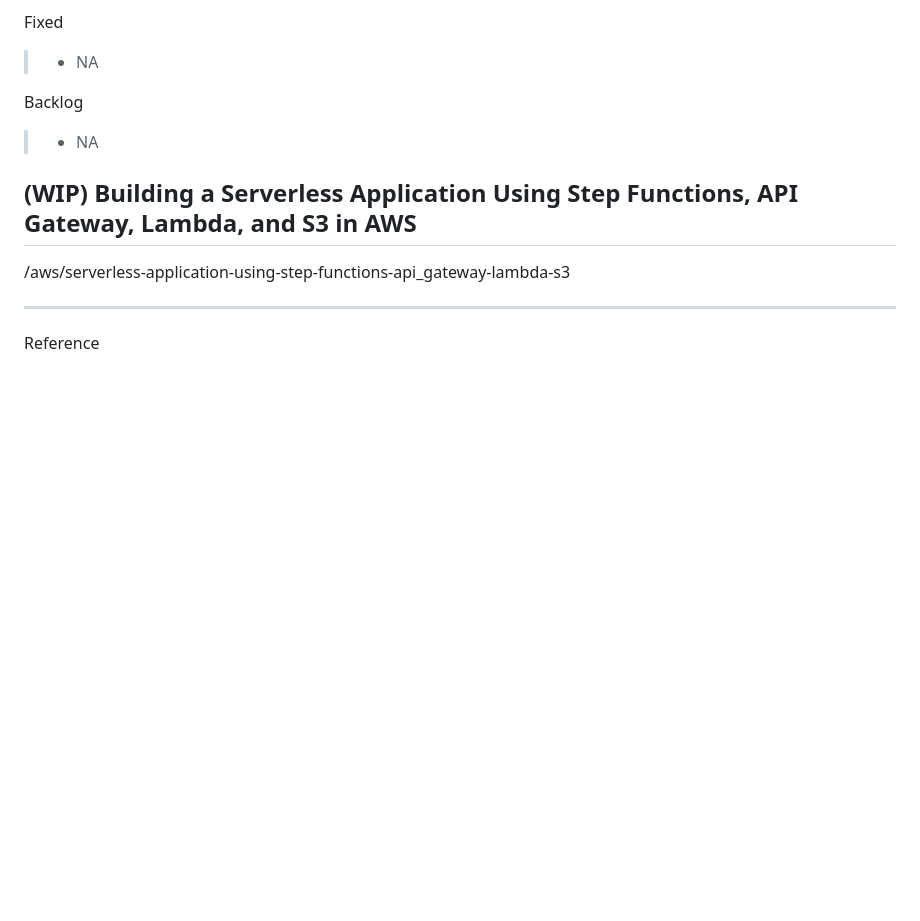
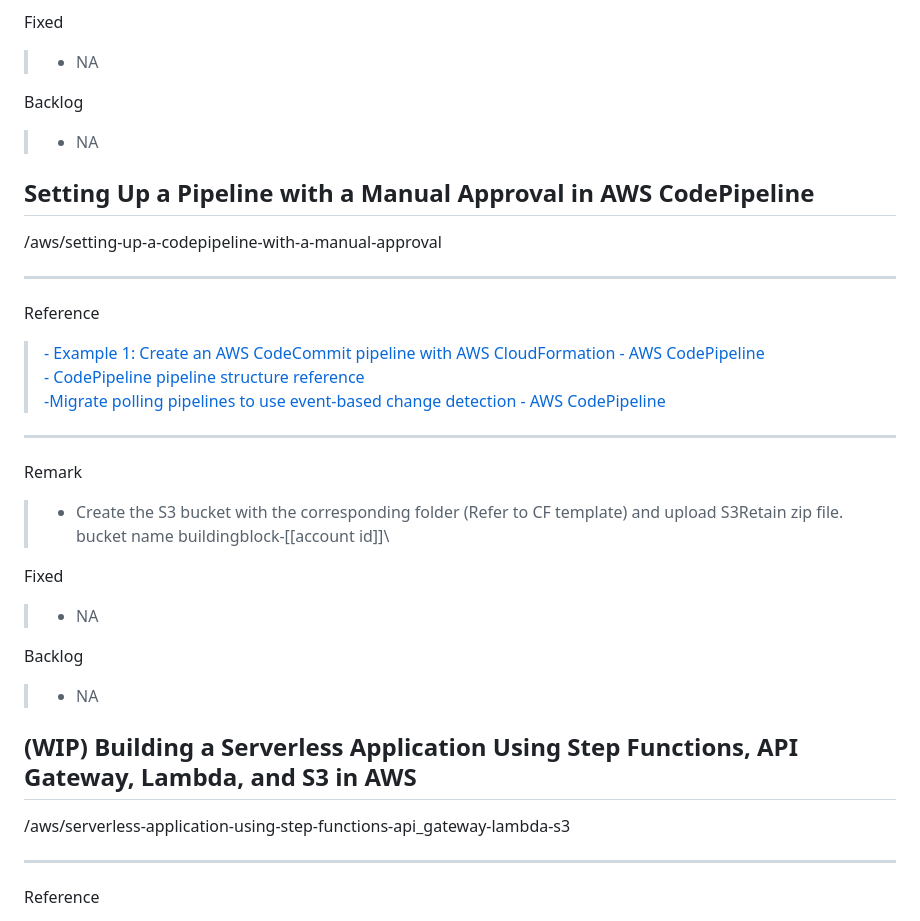
Before and after one commit to aws1d1/aws-cloudformation-templates, a Markdown page: README.md, the part around the change. GitHub-like rendering; blank space fills up the shorter version.

```diff
--- a/README.md
+++ b/README.md
@@ -163,6 +163,26 @@ Fixed
 Backlog
 >- NA
 
+## Setting Up a Pipeline with a Manual Approval in AWS CodePipeline
+/aws/setting-up-a-codepipeline-with-a-manual-approval
+
+---
+Reference
+>[- Example 1: Create an AWS CodeCommit pipeline with AWS CloudFormation - AWS CodePipeline ](https://docs.aws.amazon.com/codepipeline/latest/userguide/tutorials-cloudformation-codecommit.html)\
+>[- CodePipeline pipeline structure reference](https://docs.aws.amazon.com/codepipeline/latest/userguide/reference-pipeline-structure.html#actions-valid-providers)\
+>[-Migrate polling pipelines to use event-based change detection - AWS CodePipeline](https://docs.aws.amazon.com/codepipeline/latest/userguide/update-change-detection.html#update-change-detection-cfn-codecommit)
+
+---
+Remark
+>- Create the S3 bucket with the corresponding folder (Refer to CF template) and upload S3Retain zip file.\
+>  bucket name buildingblock-[[account id]]\
+
+Fixed
+>- NA
+
+Backlog
+>- NA
+
 ## (WIP) Building a Serverless Application Using Step Functions, API Gateway, Lambda, and S3 in AWS
 /aws/serverless-application-using-step-functions-api_gateway-lambda-s3
 
```
